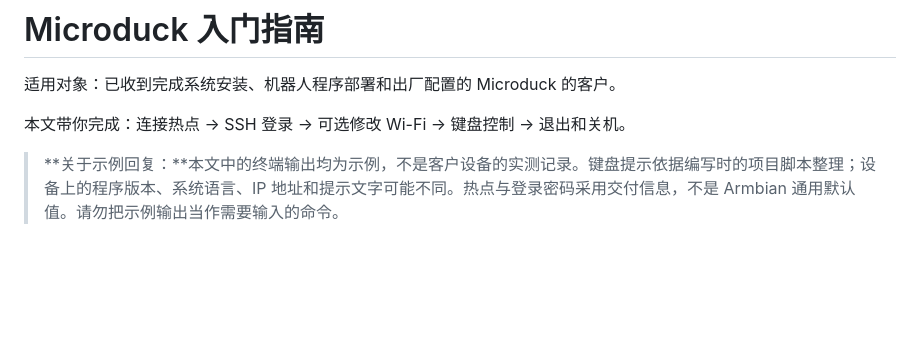
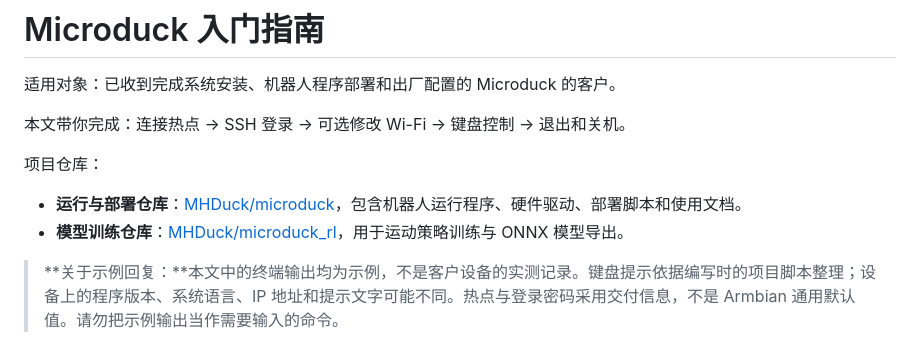
Before and after one commit to MHDuck/microduck, a Markdown page: Microduck入门指南.md, the part around the change. Drawn GitHub-style; blank space fills up the shorter version.

Commit message:
docs: add project repositories to getting-started guide

```diff
--- a/Microduck入门指南.md
+++ b/Microduck入门指南.md
@@ -3,6 +3,11 @@
 适用对象：已收到完成系统安装、机器人程序部署和出厂配置的 Microduck 的客户。
 
 本文带你完成：连接热点 → SSH 登录 → 可选修改 Wi-Fi → 键盘控制 → 退出和关机。
+
+项目仓库：
+
+- **运行与部署仓库**：[MHDuck/microduck](https://github.com/MHDuck/microduck)，包含机器人运行程序、硬件驱动、部署脚本和使用文档。
+- **模型训练仓库**：[MHDuck/microduck_rl](https://github.com/MHDuck/microduck_rl)，用于运动策略训练与 ONNX 模型导出。
 
 > **关于示例回复：**本文中的终端输出均为示例，不是客户设备的实测记录。键盘提示依据编写时的项目脚本整理；设备上的程序版本、系统语言、IP 地址和提示文字可能不同。热点与登录密码采用交付信息，不是 Armbian 通用默认值。请勿把示例输出当作需要输入的命令。
 
```
